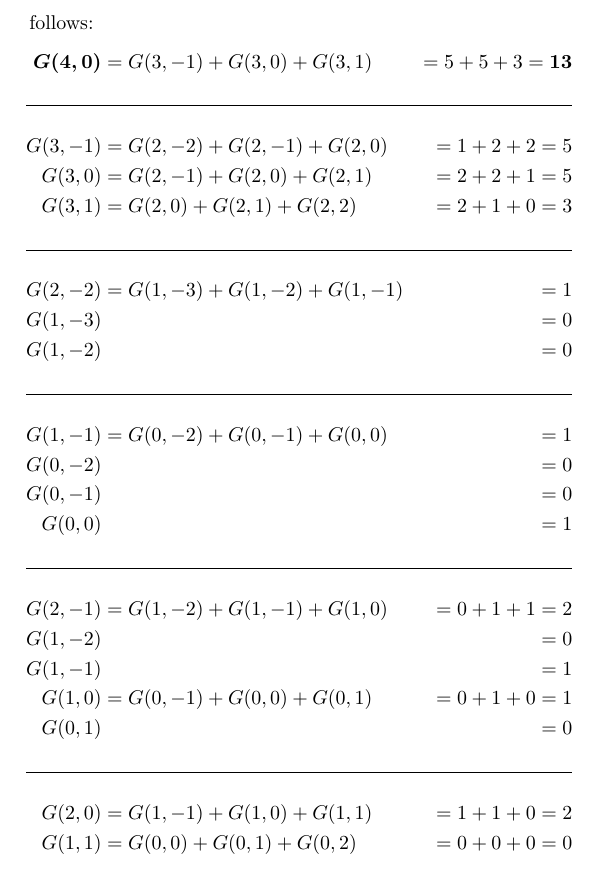
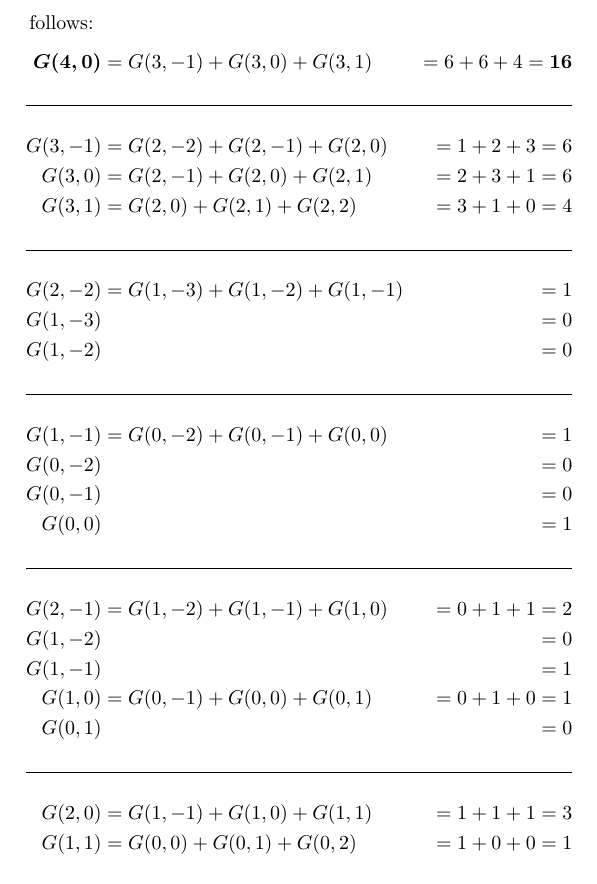
Before and after one commit to wasprobot/DISC-MATH-387, a LaTeX document (reading-01-16-2020-chap-3-sophies-coeff.tex): part of page 2 of 3, cut so that both start at the same text. Compiled offline with pdfLaTeX.

Commit message:
fixed errors

```diff
--- a/reading-01-16-2020-chap-3-sophies-coeff.tex
+++ b/reading-01-16-2020-chap-3-sophies-coeff.tex
@@ -30,11 +30,11 @@
 \Ans{The recursive definition of $G$ is used to calculate the values as follows:
     \begin{equation*}
         \begin{aligned}
-            \boldsymbol{G(4,0)} &=  G(3,-1)+G(3,0)+G(3,1)       &=5+5+3=\boldsymbol{13}\\
+            \boldsymbol{G(4,0)} &=  G(3,-1)+G(3,0)+G(3,1)       &=6+6+4=\boldsymbol{16}\\
             \\\hline\\
-            G(3,-1) &=  G(2,-2)+G(2,-1)+G(2,0)      &=1+2+2=5\\
-            G(3,0)  &=  G(2,-1)+G(2,0)+G(2,1)       &=2+2+1=5\\
-            G(3,1)  &=  G(2,0)+G(2,1)+G(2,2)        &=2+1+0=3\\
+            G(3,-1) &=  G(2,-2)+G(2,-1)+G(2,0)      &=1+2+3=6\\
+            G(3,0)  &=  G(2,-1)+G(2,0)+G(2,1)       &=2+3+1=6\\
+            G(3,1)  &=  G(2,0)+G(2,1)+G(2,2)        &=3+1+0=4\\
             \\\hline\\
             G(2,-2) &=  G(1,-3)+G(1,-2)+G(1,-1)     &=1\\
             G(1,-3) &&= 0\\
@@ -51,8 +51,8 @@
             G(1,0)  &=  G(0,-1)+G(0,0)+G(0,1)       &=0+1+0=1\\
             G(0,1)  &&= 0\\
             \\\hline\\
-            G(2,0)  &=  G(1,-1)+G(1,0)+G(1,1)       &=1+1+0=2\\
-            G(1,1)  &=  G(0,0)+G(0,1)+G(0,2)        &=0+0+0=0\\
+            G(2,0)  &=  G(1,-1)+G(1,0)+G(1,1)       &=1+1+1=3\\
+            G(1,1)  &=  G(0,0)+G(0,1)+G(0,2)        &=1+0+0=1\\
             \\\hline\\
             G(2,1)  &=  G(1,0)+G(1,1)+G(1,2)        &=1+0+0=1\\
             G(1,2)  &&=  0\\
@@ -63,7 +63,7 @@
     \end{equation*}
     \begin{equation*}
         \begin{aligned}
-            \boldsymbol{G(4,1)} &=  G(3,0)+G(3,1)+G(3,2)       &=5+3+1=\boldsymbol{9}\\
+            \boldsymbol{G(4,1)} &=  G(3,0)+G(3,1)+G(3,2)       &=6+4+1=\boldsymbol{11}\\
             \\\hline\\
             G(3,2)  &=  G(2,1)+G(2,2)+G(2,3)                    &=1+0+0=1\\
             G(2,3)  &&= 0\\
```
Also changed, not shown: reading-01-16-2020-chap-3-sophies-coeff.pdf.
